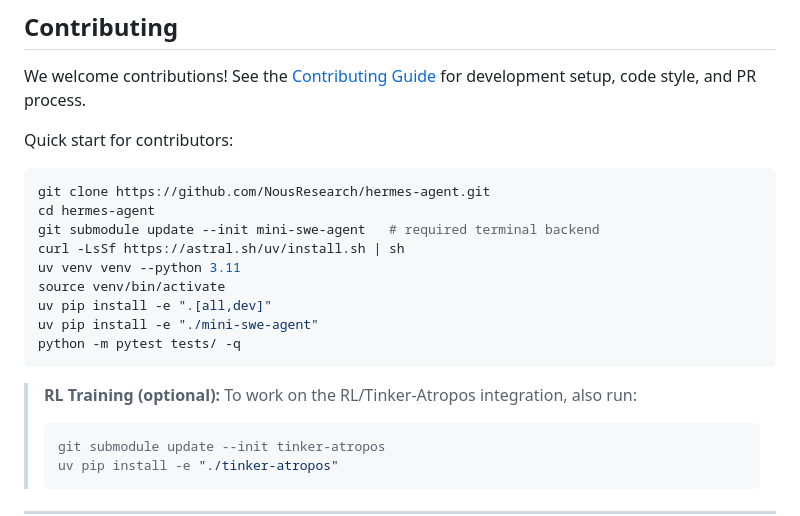
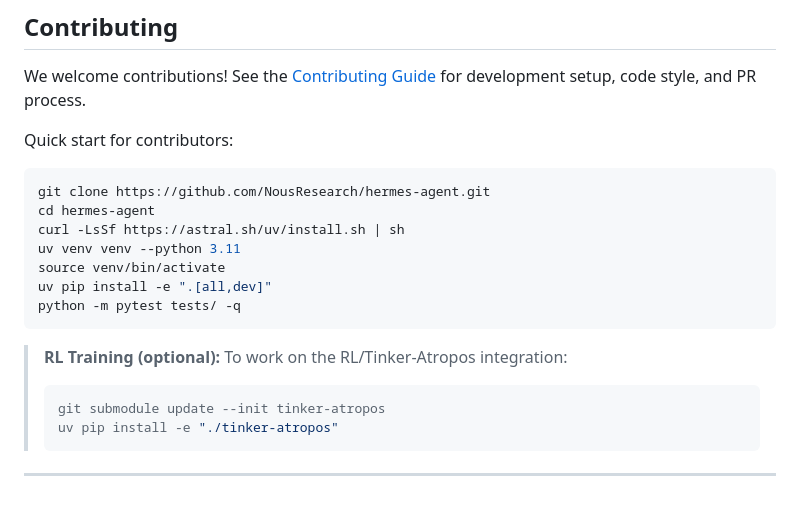
Before and after one commit to zhibao-dev/Learning-Multi-Factor-Memory, a Markdown page: README.md, the part around the change. Rendered like a GitHub page; blank space fills up the shorter version.

Commit message:
refactor: remove mini-swe-agent dependency — inline Docker/Modal backends (#2804)
Drop the mini-swe-agent git submodule. All terminal backends now use
hermes-agent's own environment implementations directly.

Docker backend:
- Inline the `docker run -d` container startup (was 15 lines in
  minisweagent's DockerEnvironment). Our wrapper already handled
  execute(), cleanup(), security hardening, volumes, and resource limits.

Modal backend:
- Import swe-rex's ModalDeployment directly instead of going through
  minisweagent's 90-line passthrough wrapper.
- Bake the _AsyncWorker pattern (from environments/patches.py) directly
  into ModalEnvironment for Atropos compatibility without monkey-patching.

Cleanup:
- Remove minisweagent_path.py (submodule path resolution helper)
- Remove submodule init/install from install.sh and setup-hermes.sh
- Remove mini-swe-agent from .gitmodules
- environments/patches.py is now a no-op (kept for backward compat)
- terminal_tool.py no longer does sys.path hacking for minisweagent
- mini_swe_runner.py guards imports (optional, for RL training only)
- Update all affected tests to mock the new direct subprocess calls
- Update README.md, CONTRIBUTING.md

No functionality change — all Docker, Modal, local, SSH, Singularity,
and Daytona backends behave identically. 6093 tests pass.

````diff
--- a/README.md
+++ b/README.md
@@ -144,16 +144,14 @@ Quick start for contributors:
 ```bash
 git clone https://github.com/NousResearch/hermes-agent.git
 cd hermes-agent
-git submodule update --init mini-swe-agent   # required terminal backend
 curl -LsSf https://astral.sh/uv/install.sh | sh
 uv venv venv --python 3.11
 source venv/bin/activate
 uv pip install -e ".[all,dev]"
-uv pip install -e "./mini-swe-agent"
 python -m pytest tests/ -q
 ```
 
-> **RL Training (optional):** To work on the RL/Tinker-Atropos integration, also run:
+> **RL Training (optional):** To work on the RL/Tinker-Atropos integration:
 > ```bash
 > git submodule update --init tinker-atropos
 > uv pip install -e "./tinker-atropos"
````
